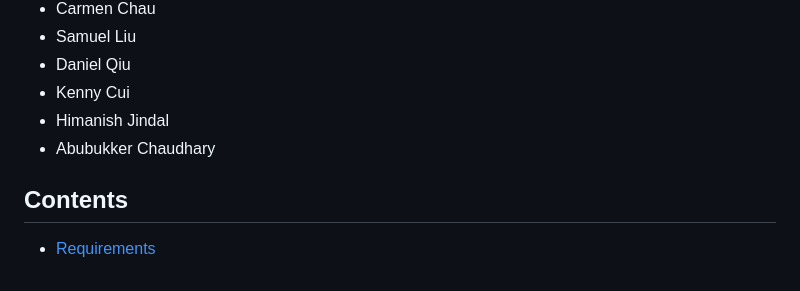
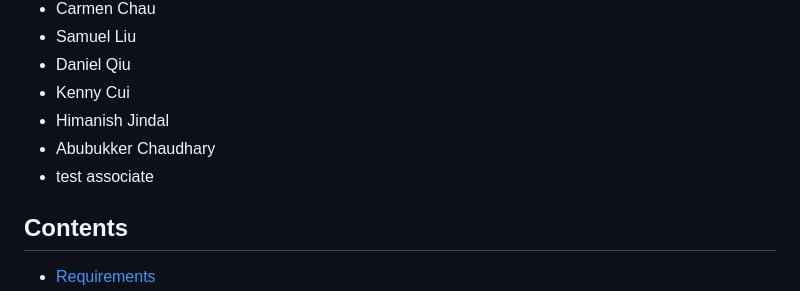
Before and after one commit to ieeeuoft/hackathon-template, a Markdown page: README.md, the part around the change. Drawn GitHub-style.

Commit message:
added a new associate

```diff
--- a/README.md
+++ b/README.md
@@ -17,6 +17,7 @@ A website template for hackathons run by [IEEE University of Toronto Student Bra
 - Kenny Cui
 - Himanish Jindal
 - Abubukker Chaudhary
+- test associate
 
 ## Contents
 - [Requirements](#requirements)
```
